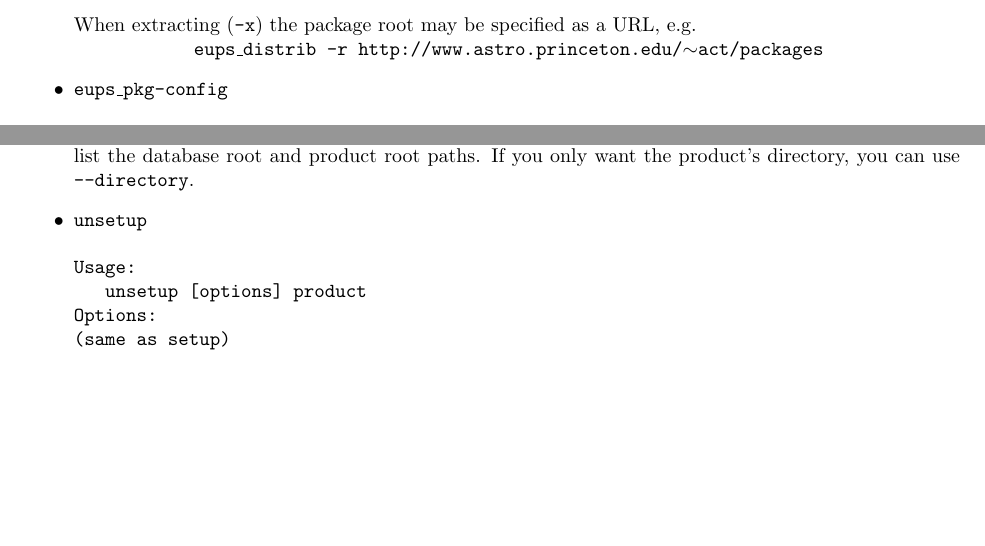
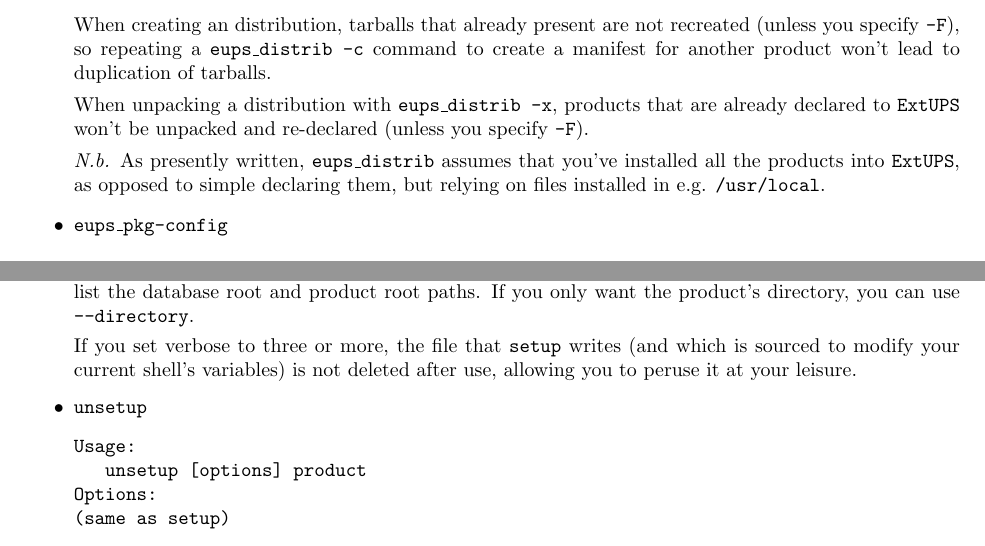
Before and after one commit to RobertLuptonTheGood/eups, a LaTeX document (doc/eups.tex): two parts of pages 7 and 8 of 11, joined at a grey line, cut at the place of the change, the shorter picture padded with empty space. Compiled offline with pdfLaTeX.

Commit message:
updated eups_distrib

```diff
--- a/doc/eups.tex
+++ b/doc/eups.tex
@@ -454,8 +453,16 @@ eups_distrib -Z /u/rhl/ppp -v -z rhl -x -r /u/act/products/packages pslib RHL_v1
 \end{verbatim}
 
-When extracting (\code{-x}) the package root may be specified as a URL, e.g.
-\hfil\break\hspace*{2cm}
-\code{eups\_distrib -r http://www.astro.princeton.edu/$\sim$act/packages}
+When creating an distribution, tarballs that already present are not recreated
+(unless you specify \code{-F}),
+so repeating a \code{eups\_distrib -c} command to create a manifest for another
+product won't lead to duplication of tarballs.
+
+When unpacking a distribution with \code{eups\_distrib -x}, products that are
+already declared to \eups{} won't be unpacked and re-declared (unless you specify \code{-F}).
+
+\textit{N.b.} As presently written, \code{eups\_distrib} assumes that you've
+installed all the products into \eups, as opposed to simple declaring them, but
+relying on files installed in e.g. \code{/usr/local}.
 
 %------------------------------------------------------------------------------
 
@@ -548,6 +555,10 @@ products; for example \code{setup --list --current} will list all products that
 are declared current. Adding the \code{--verbose} option will also
 list the database root and product root paths.  If you only want the product's
 directory, you can use \code{--directory}.
+
+If you set verbose to three or more, the file that \code{setup} writes (and
+which is sourced to modify your current shell's variables) is not deleted
+after use, allowing you to peruse it at your leisure.
 
 %------------------------------------------------------------------------------
 
```
Also changed, not shown: doc/eups.tex (19 more changed lines).
